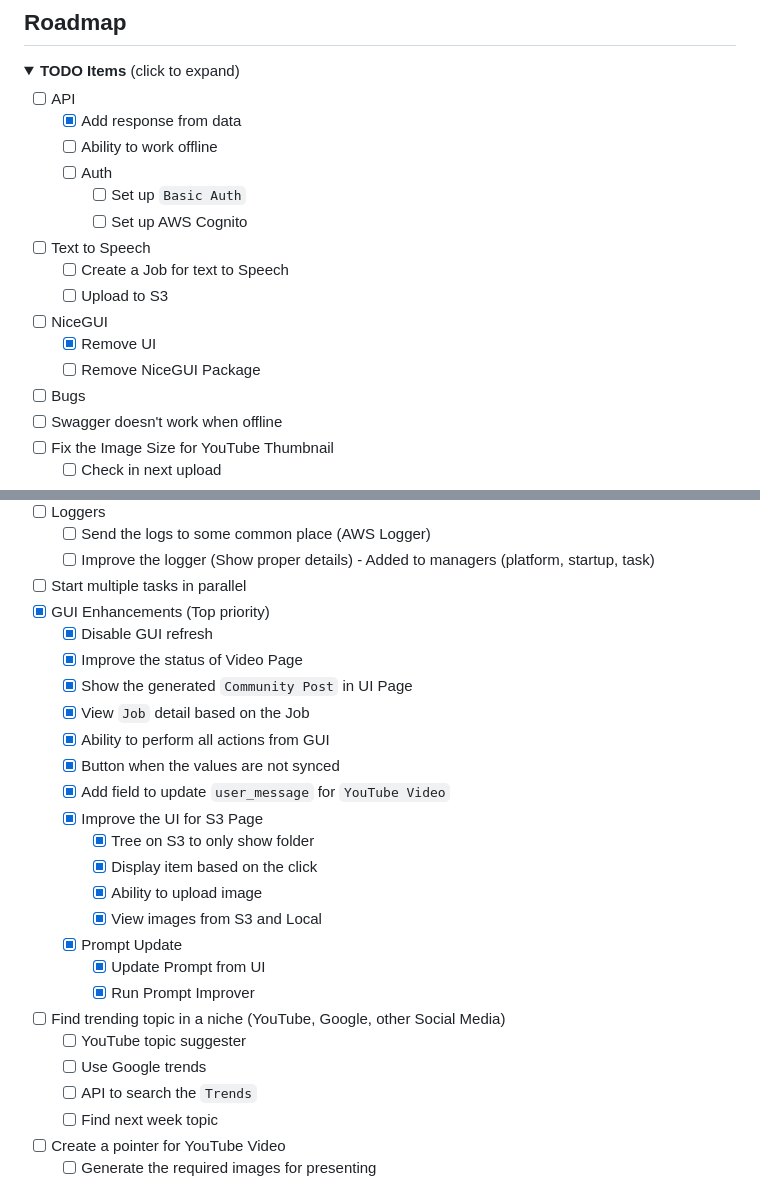
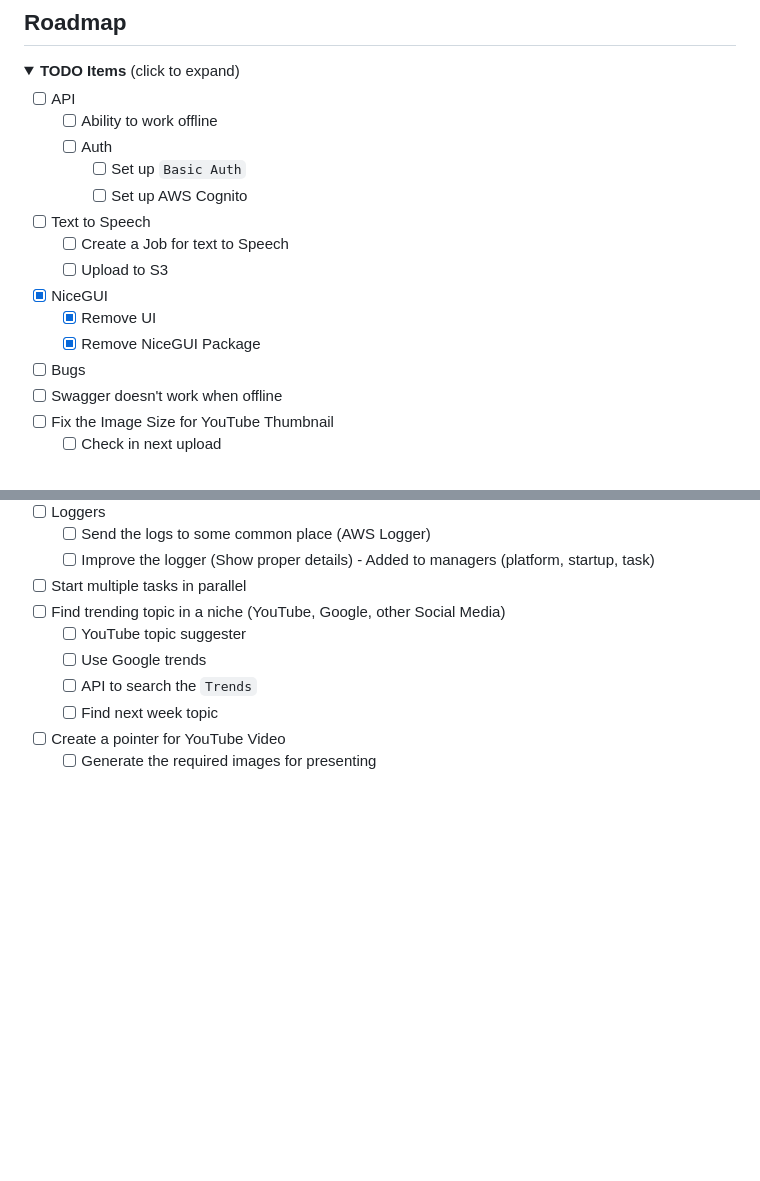
Before and after one commit to vimalmenon/backend.completeautomate, a Markdown page: README.md, 2 parts joined by grey strips. GitHub-like rendering; folded sections open; blank space fills up the shorter version.

Commit message:
update README checklist: mark completed tasks and refine UI enhancements

```diff
--- a/README.md
+++ b/README.md
@@ -77,7 +77,6 @@ Use this checklist to track progress toward a **9/10** quality target.
 <summary><strong>TODO Items</strong> (click to expand)</summary>
 
   - [ ] API
-    - [x] Add response from data
     - [ ] Ability to work offline
     - [ ] Auth
       - [ ] Set up `Basic Auth`
@@ -85,9 +84,9 @@ Use this checklist to track progress toward a **9/10** quality target.
   - [ ] Text to Speech
     - [ ] Create a Job for text to Speech
     - [ ] Upload to S3
-  - [ ] NiceGUI
+  - [x] NiceGUI
     - [x] Remove UI
-    - [ ] Remove NiceGUI Package
+    - [x] Remove NiceGUI Package
   - [ ] Bugs
    - [ ] Swagger doesn't work when offline
   - [ ] Fix the Image Size for YouTube Thumbnail
@@ -132,22 +131,6 @@ Use this checklist to track progress toward a **9/10** quality target.
     - [ ] Send the logs to some common place (AWS Logger)
     - [ ] Improve the logger (Show proper details) - Added to managers (platform, startup, task)
   - [ ] Start multiple tasks in parallel
-- [x] GUI Enhancements (Top priority)
-  - [x] Disable GUI refresh
-  - [x] Improve the status of Video Page
-  - [x] Show the generated `Community Post` in UI Page
-  - [x] View `Job` detail based on the Job
-  - [x] Ability to perform all actions from GUI
-  - [x] Button when the values are not synced
-  - [x] Add field to update `user_message` for `YouTube Video`
-  - [x] Improve the UI for S3 Page
-    - [x] Tree on S3 to only show folder
-    - [x] Display item based on the click
-    - [x] Ability to upload image
-    - [x] View images from S3 and Local
-  - [x] Prompt Update
-    - [x] Update Prompt from UI
-    - [x] Run Prompt Improver
 - [ ] Find trending topic in a niche (YouTube, Google, other Social Media)
   - [ ] YouTube topic suggester
   - [ ] Use Google trends
```
